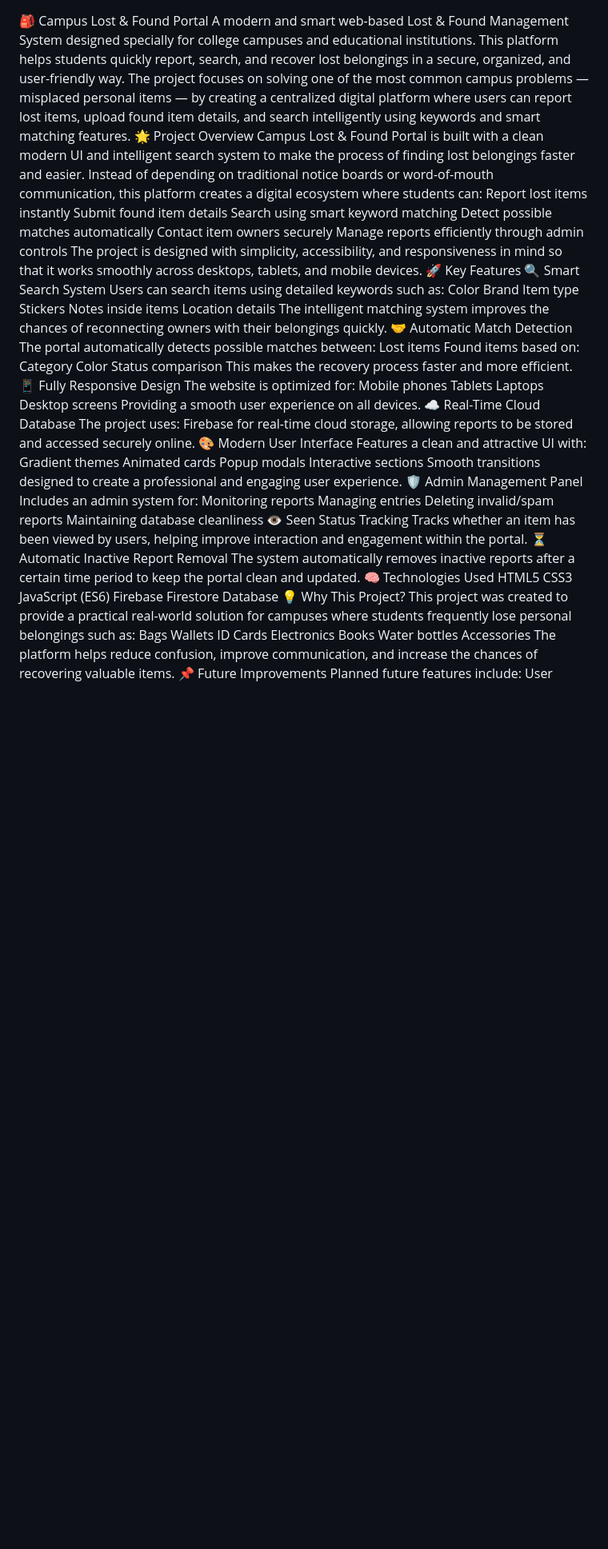
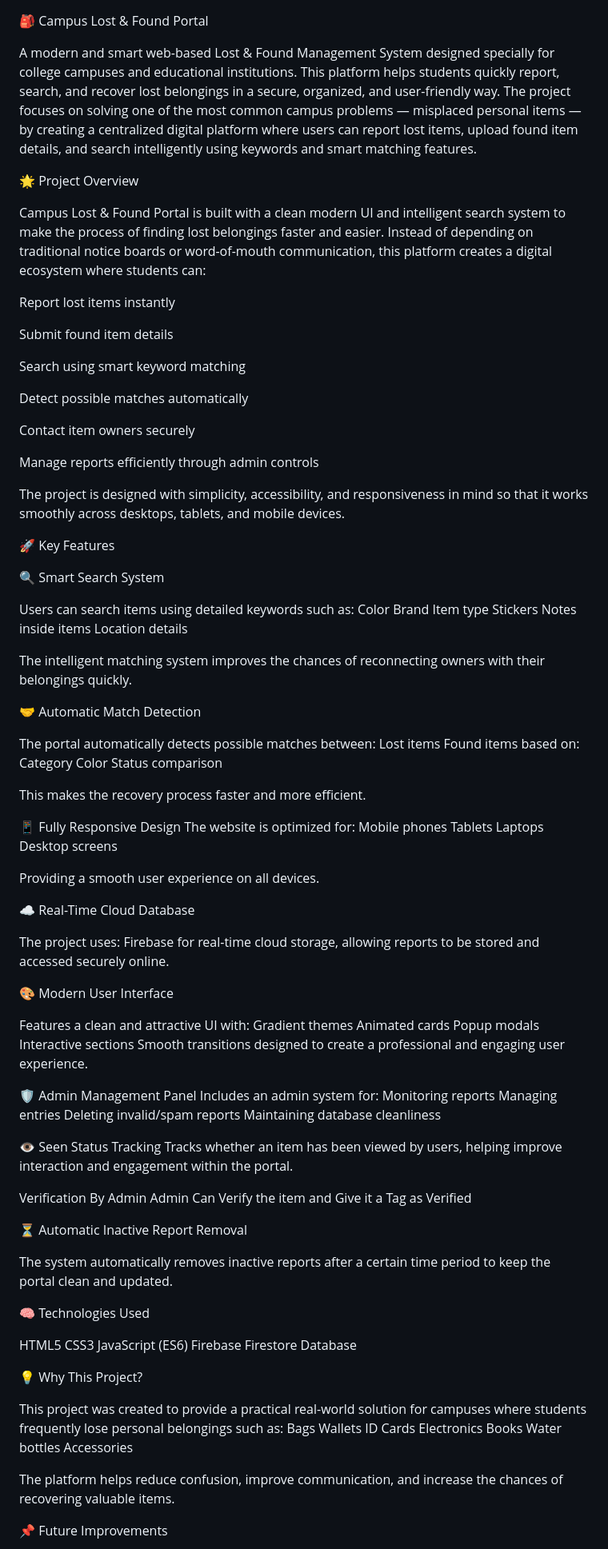
Before and after one commit to akshaddnyane/sycet-lost-found-portal, a Markdown page: README.md, the part around one of its changes. Shown at 80% size. Drawn GitHub-style; blank space fills up the shorter version.

```diff
--- a/README.md
+++ b/README.md
@@ -1,18 +1,31 @@
 🎒 Campus Lost & Found Portal
+
 A modern and smart web-based Lost & Found Management System designed specially for college campuses and educational institutions. This platform helps students quickly report, search, and recover lost belongings in a secure, organized, and user-friendly way.
 The project focuses on solving one of the most common campus problems — misplaced personal items — by creating a centralized digital platform where users can report lost items, upload found item details, and search intelligently using keywords and smart matching features.
+
 🌟 Project Overview
+
 Campus Lost & Found Portal is built with a clean modern UI and intelligent search system to make the process of finding lost belongings faster and easier.
 Instead of depending on traditional notice boards or word-of-mouth communication, this platform creates a digital ecosystem where students can:
+
 Report lost items instantly
+
 Submit found item details
+
 Search using smart keyword matching
+
 Detect possible matches automatically
+
 Contact item owners securely
+
 Manage reports efficiently through admin controls
+
 The project is designed with simplicity, accessibility, and responsiveness in mind so that it works smoothly across desktops, tablets, and mobile devices.
+
 🚀 Key Features
+
 🔍 Smart Search System
+
 Users can search items using detailed keywords such as:
 Color
 Brand
@@ -20,8 +33,11 @@ Item type
 Stickers
 Notes inside items
 Location details
+
 The intelligent matching system improves the chances of reconnecting owners with their belongings quickly.
+
 🤝 Automatic Match Detection
+
 The portal automatically detects possible matches between:
 Lost items
 Found items
@@ -29,19 +45,26 @@ based on:
 Category
 Color
 Status comparison
+
 This makes the recovery process faster and more efficient.
+
 📱 Fully Responsive Design
 The website is optimized for:
 Mobile phones
 Tablets
 Laptops
 Desktop screens
+
 Providing a smooth user experience on all devices.
+
 ☁ Real-Time Cloud Database
+
 The project uses:
 Firebase
 for real-time cloud storage, allowing reports to be stored and accessed securely online.
+
 🎨 Modern User Interface
+
 Features a clean and attractive UI with:
 Gradient themes
 Animated cards
@@ -49,22 +72,33 @@ Popup modals
 Interactive sections
 Smooth transitions
 designed to create a professional and engaging user experience.
+
 🛡 Admin Management Panel
 Includes an admin system for:
 Monitoring reports
 Managing entries
 Deleting invalid/spam reports
 Maintaining database cleanliness
+
 👁 Seen Status Tracking
 Tracks whether an item has been viewed by users, helping improve interaction and engagement within the portal.
+
+Verification By Admin
+Admin Can Verify the item and Give it a Tag as Verified
+
 ⏳ Automatic Inactive Report Removal
+
 The system automatically removes inactive reports after a certain time period to keep the portal clean and updated.
+
 🧠 Technologies Used
+
 HTML5
 CSS3
 JavaScript (ES6)
 Firebase Firestore Database
+
 💡 Why This Project?
+
 This project was created to provide a practical real-world solution for campuses where students frequently lose personal belongings such as:
 Bags
 Wallets
@@ -73,8 +107,11 @@ Electronics
 Books
 Water bottles
 Accessories
+
 The platform helps reduce confusion, improve communication, and increase the chances of recovering valuable items.
+
 📌 Future Improvements
+
 Planned future features include:
 User Authentication
 Image Upload Support
```
Also changed, not shown: other parts of README.md (+10 -0 lines).
